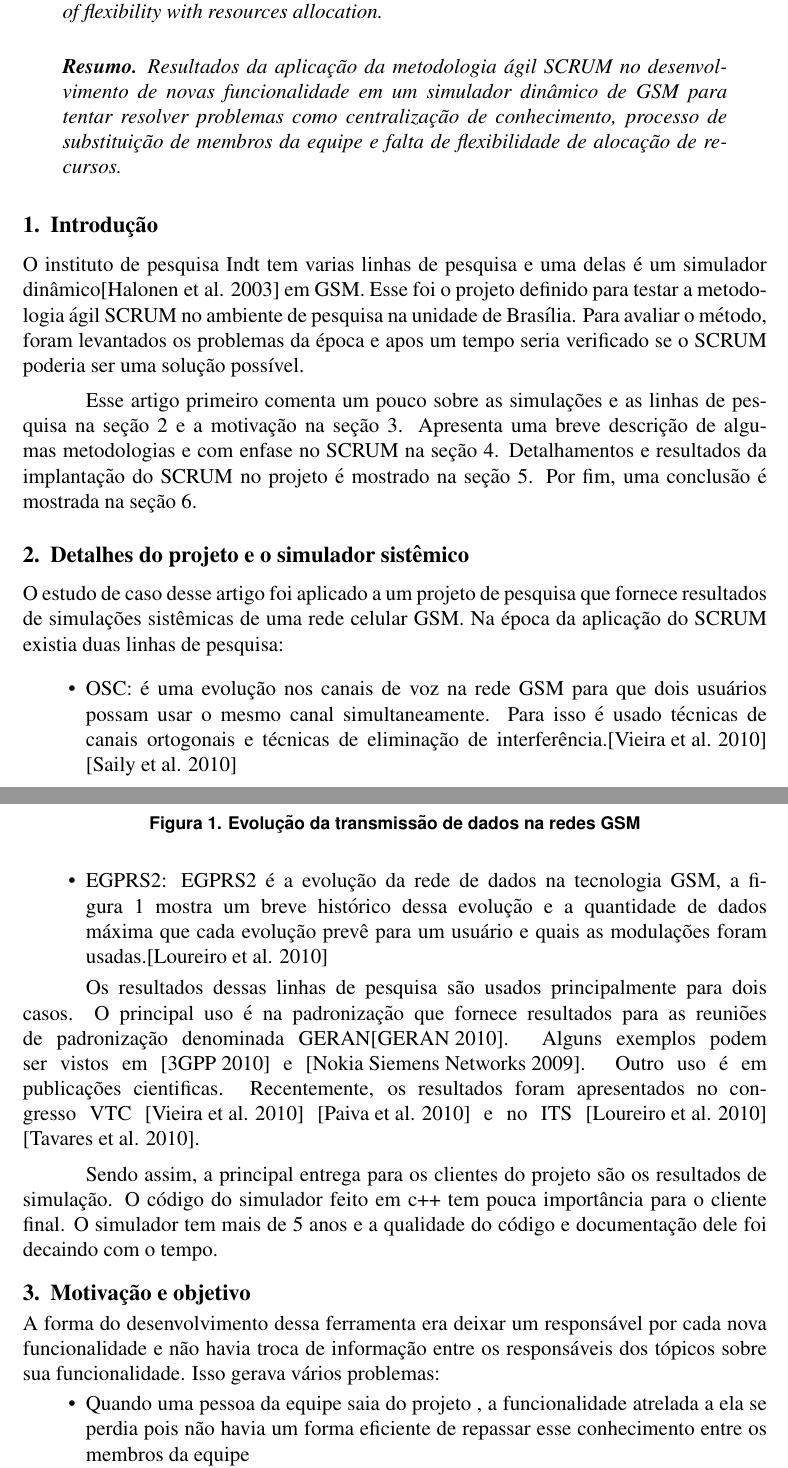
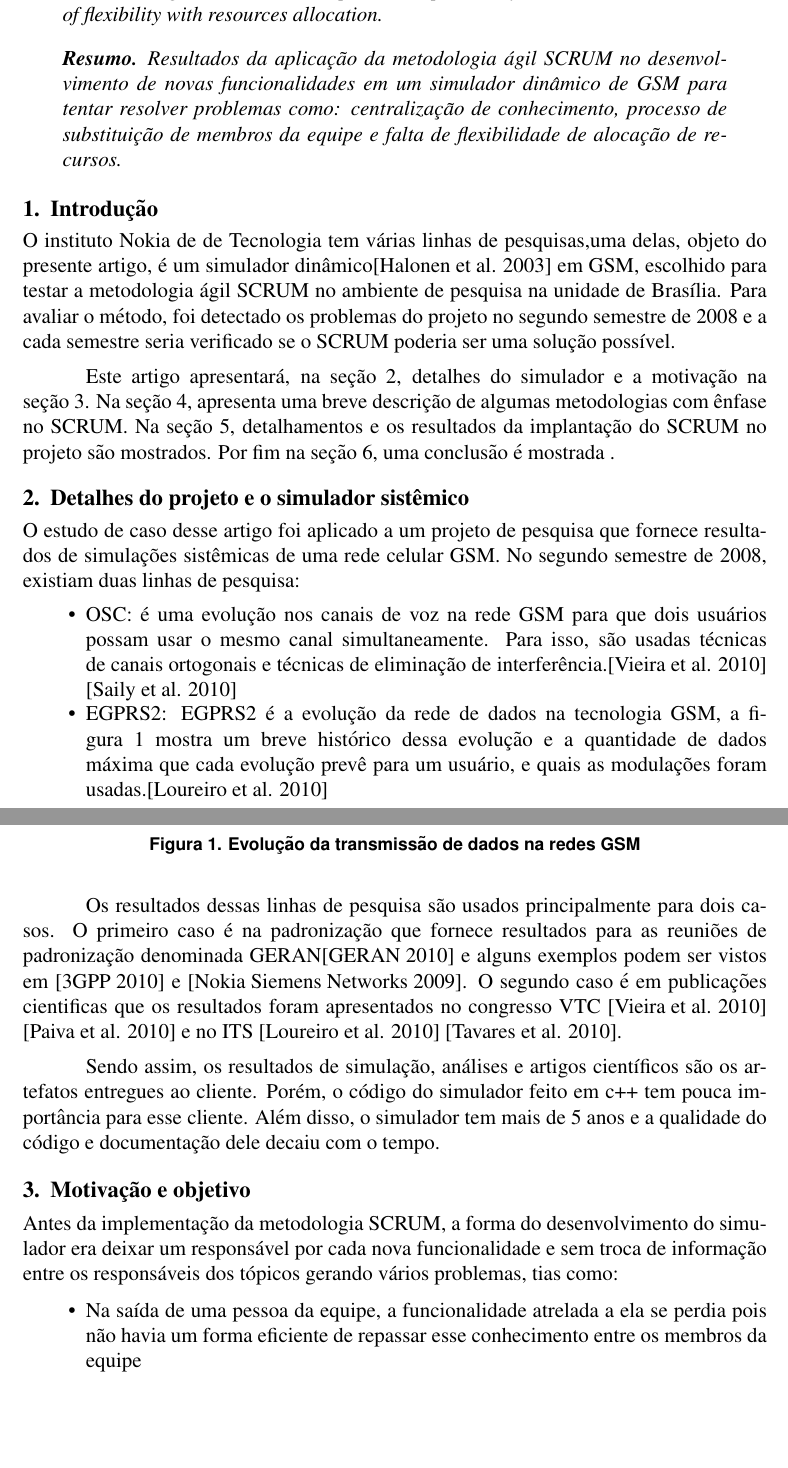
Before and after one commit to isamubr/tcc-renato, a LaTeX thesis (TCC_renato.tex): two parts of pages 1 and 2 of 15, joined at a grey line, cut so that both start at the same text, the shorter picture padded with empty space. Compiled offline with pdfLaTeX; the source files are stored in an older character set and shown here as Unicode.

Commit message:
revisao da giza

```diff
--- a/TCC_renato.tex
+++ b/TCC_renato.tex
@@ -32,26 +32,26 @@ Results of the SCRUM methodology to development of new features of a GSM system
 \end{abstract}
 
 \begin{resumo}
-Resultados da aplicação da metodologia ágil SCRUM no desenvolvimento de novas funcionalidade em um simulador dinâmico de GSM para tentar resolver problemas como centralização de conhecimento, processo de substituição de membros da equipe e falta de flexibilidade de alocação de recursos.
+Resultados da aplicação da metodologia ágil SCRUM no desenvolvimento de novas funcionalidades em um simulador dinâmico de GSM para tentar resolver problemas como: centralização de conhecimento, processo de substituição de membros da equipe e falta de flexibilidade de alocação de recursos.
 \end{resumo}
 
 
 \section{Introdução}
 \label{intro}
-O instituto de pesquisa Indt tem varias linhas de pesquisa e uma delas é um simulador dinâmico\cite{blueBook} em GSM. Esse foi o  projeto definido  para testar a metodologia ágil SCRUM no ambiente de pesquisa na unidade de Brasília. Para avaliar o método, foram levantados os problemas da época e apos um tempo seria verificado se o SCRUM poderia ser uma solução possível.
+O instituto Nokia de de Tecnologia tem várias linhas de pesquisas,uma delas, objeto do presente artigo, é um simulador dinâmico\cite{blueBook} em GSM, escolhido para testar a metodologia ágil SCRUM no ambiente de pesquisa na unidade de Brasília. Para avaliar o método, foi detectado os problemas do projeto no segundo semestre de 2008 e a cada semestre seria verificado se o SCRUM poderia ser uma solução possível.
 
-Esse artigo primeiro comenta um pouco sobre as simulações e as linhas de pesquisa na seção~\ref{Sims} e a motivação na seção~\ref{motivacao}. Apresenta uma breve descrição de algumas metodologias e com enfase no SCRUM na seção~\ref{metodologias}. Detalhamentos e resultados da implantação do SCRUM no projeto é mostrado na seção~\ref{implementacao}. Por fim, uma conclusão é mostrada na seção~\ref{conclusao}.
+Este artigo apresentará, na seção~\ref{Sims}, detalhes do simulador e a motivação na seção~\ref{motivacao}. Na seção~\ref{metodologias}, apresenta uma breve descrição de algumas metodologias com ênfase no SCRUM. Na seção~\ref{implementacao}, detalhamentos e os resultados da implantação do SCRUM no projeto são mostrados. Por fim na seção~\ref{conclusao}, uma conclusão é mostrada .
 
 
 \section{Detalhes do projeto e o simulador sistêmico}
 \label{Sims}
-O estudo de caso desse artigo foi aplicado a um projeto de pesquisa que fornece resultados de simulações sistêmicas de uma rede celular GSM.  Na época da aplicação do SCRUM existia duas linhas de pesquisa:
+O estudo de caso desse artigo foi aplicado a um projeto de pesquisa que fornece resultados de simulações sistêmicas de uma rede celular GSM. No segundo semestre de 2008, existiam duas linhas de pesquisa:
 
 \begin{itemize}
 
-\item OSC: é uma evolução nos canais de voz na rede GSM para que dois usuários possam usar o mesmo canal simultaneamente. Para isso é usado técnicas de canais ortogonais e técnicas de eliminação de interferência.\cite{GSMevo} \cite{newBlueBook}
+\item OSC: é uma evolução nos canais de voz na rede GSM para que dois usuários possam usar o mesmo canal simultaneamente. Para isso, são usadas técnicas de canais ortogonais e técnicas de eliminação de interferência.\cite{GSMevo} \cite{newBlueBook}
 
-\item EGPRS2: EGPRS2 é a evolução da rede de dados na tecnologia GSM, a figura~\ref{Figura:EGPRS2} mostra um breve histórico dessa evolução e a quantidade de dados máxima que cada evolução prevê para um usuário e quais as modulações foram usadas.\cite{egprs2}
+\item EGPRS2: EGPRS2 é a evolução da rede de dados na tecnologia GSM, a figura~\ref{Figura:EGPRS2} mostra um breve histórico dessa evolução e a quantidade de dados máxima que cada evolução prevê para um usuário, e quais as modulações foram usadas.\cite{egprs2}
 
 
 \end{itemize}
@@ -67,17 +67,17 @@ O estudo de caso desse artigo foi aplicado a um projeto de pesquisa que fornece
 	\end{center}
 \end{figure}
 
-Os resultados dessas linhas de pesquisa são usados principalmente para dois casos. O principal uso é na padronização que fornece resultados para as reuniões de padronização denominada GERAN\cite{GERAN2010}. Alguns exemplos podem ser vistos em \cite{MUROS-TR} e \cite{wide2-3GPP}. Outro uso é em publicações cientificas. Recentemente, os resultados foram apresentados no congresso VTC \cite{GSMevo}   \cite{DFRHR} e no ITS  \cite{egprs2} \cite{oscITS}.
+Os resultados dessas linhas de pesquisa são usados principalmente para dois casos. O primeiro caso é na padronização que fornece resultados para as reuniões de padronização denominada GERAN\cite{GERAN2010} e alguns exemplos podem ser vistos em \cite{MUROS-TR} e \cite{wide2-3GPP}. O segundo caso é em publicações cientificas que os resultados foram apresentados no congresso VTC \cite{GSMevo}   \cite{DFRHR} e no ITS  \cite{egprs2} \cite{oscITS}.
 
-Sendo assim, a principal entrega para os clientes do projeto são os resultados de simulação. O código do simulador feito em c++ tem pouca importância para o cliente final. O simulador tem mais de 5 anos e a qualidade do código e documentação dele foi decaindo com o tempo.
+Sendo assim, os resultados de simulação, análises e artigos científicos são os artefatos entregues ao cliente. Porém, o código do simulador feito em c++ tem pouca importância para esse cliente. Além disso, o simulador tem mais de 5 anos e a qualidade do código e documentação dele decaiu com o tempo.
 
 \section{Motivação e objetivo}
 \label{motivacao}
-A forma do desenvolvimento dessa ferramenta era deixar um responsável por cada nova funcionalidade e não havia troca de informação entre os responsáveis dos tópicos sobre sua funcionalidade. Isso gerava vários problemas:
+Antes da implementação da metodologia SCRUM, a forma do desenvolvimento do simulador era deixar um responsável por cada nova funcionalidade e sem troca de informação entre os responsáveis dos tópicos gerando vários problemas, tias como:
 
 \begin{itemize}
 
-\item Quando uma pessoa da equipe saia do projeto , a funcionalidade atrelada a ela se perdia pois não havia um forma eficiente de repassar esse conhecimento entre os membros da equipe
+\item Na saída de uma pessoa da equipe, a funcionalidade atrelada a ela se perdia pois não havia um forma eficiente de repassar esse conhecimento entre os membros da equipe
 
 \item Conhecimento ficava muito centralizado pois cada tópico ficava com apenas um desenvolvedor
 
```
